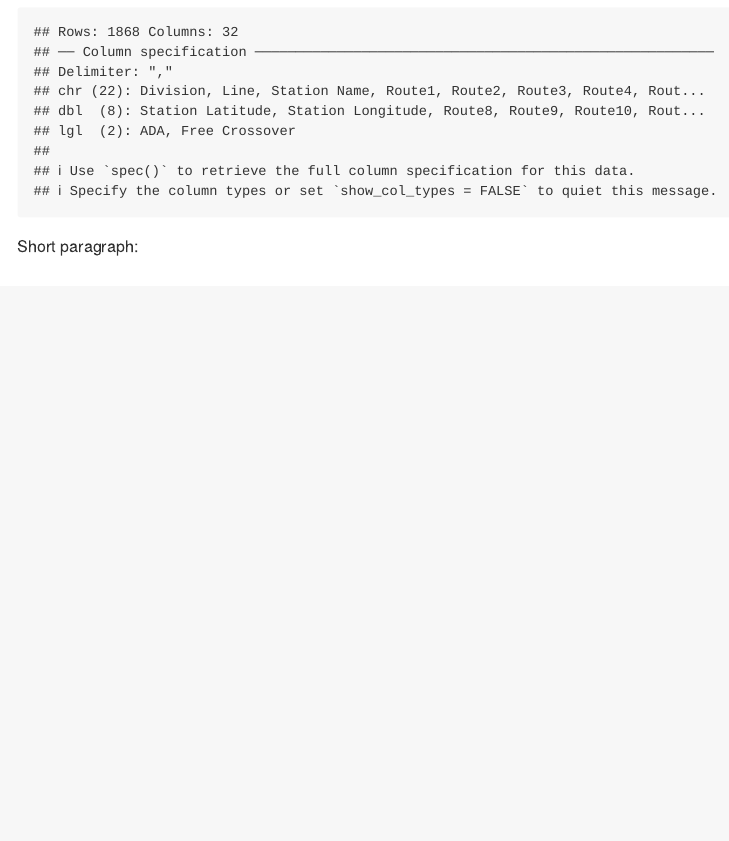
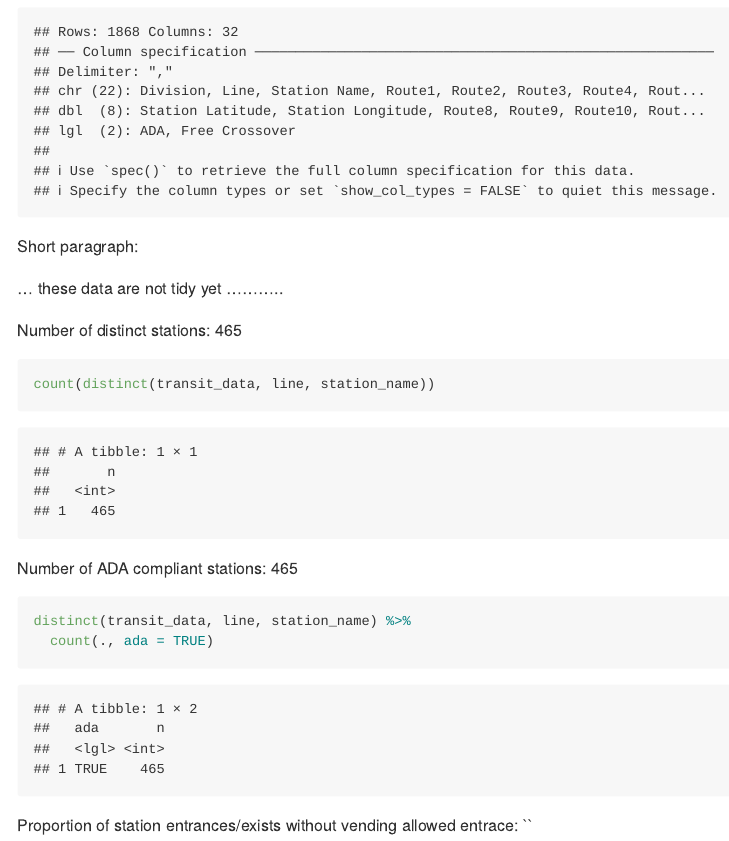
Before and after one commit to stephanieizard/p8105_hw2_smi2112, an R Markdown document (p8105_hw2_smi2112.Rmd): the page in a window 1100 px wide, from 660 px down. Rendered offline with R 4.5, knitr and Pandoc, with nearby package versions; long lines of code are wrapped; column names are cleaned by a stand-in for the janitor package.

Commit message:
# distinct stations, # ada compliant distinct stations

````diff
--- a/p8105_hw2_smi2112.Rmd
+++ b/p8105_hw2_smi2112.Rmd
@@ -21,3 +21,21 @@ transit_data = read_csv(file = "./data/NYC_Transit_Subway_Entrance_And_Exit_Data
 ```
 
 Short paragraph:
+
+... these data are not tidy yet ...........
+
+Number of distinct stations: 465
+
+```{r}
+count(distinct(transit_data, line, station_name))
+```
+
+Number of ADA compliant stations: 465
+
+```{r}
+distinct(transit_data, line, station_name) %>%
+  count(., ada = TRUE)
+```
+
+Proportion of station entrances/exists without vending allowed entrace:
+``
````
